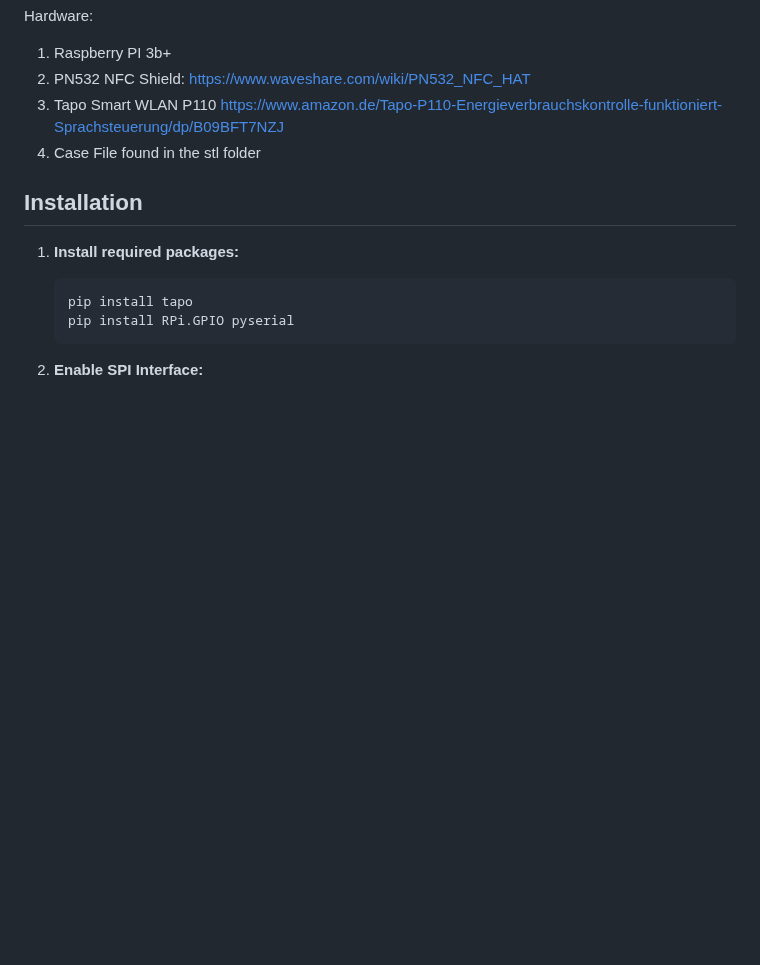
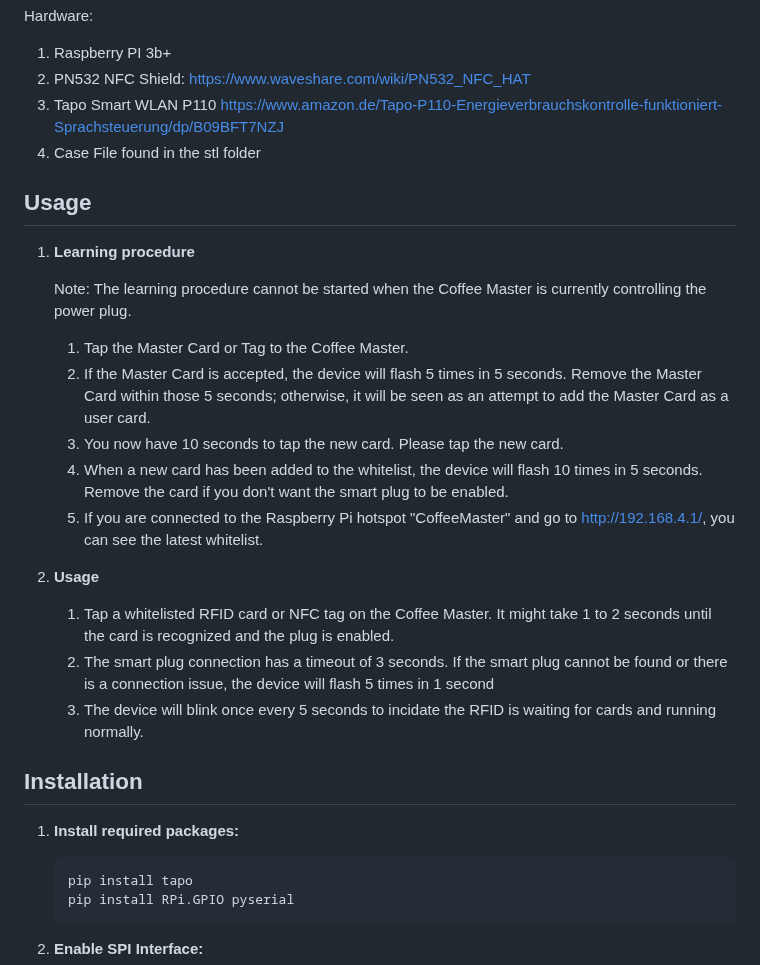
Before and after one commit to asdreno/coffeemaster, a Markdown page: README.md, the part around the change. GitHub-like rendering; blank space fills up the shorter version.

```diff
--- a/README.md
+++ b/README.md
@@ -9,6 +9,22 @@ Hardware:
 2. PN532 NFC Shield: https://www.waveshare.com/wiki/PN532_NFC_HAT
 3. Tapo Smart WLAN P110 https://www.amazon.de/Tapo-P110-Energieverbrauchskontrolle-funktioniert-Sprachsteuerung/dp/B09BFT7NZJ
 4. Case File found in the stl folder
+
+## Usage
+
+1. **Learning procedure**
+
+   Note: The learning procedure cannot be started when the Coffee Master is currently controlling the power plug.
+   1. Tap the Master Card or Tag to the Coffee Master.
+   2. If the Master Card is accepted, the device will flash 5 times in 5 seconds. Remove the Master Card within those 5 seconds; otherwise, it will be seen as an attempt to add the Master Card as a user card.
+   3. You now have 10 seconds to tap the new card. Please tap the new card.
+   4. When a new card has been added to the whitelist, the device will flash 10 times in 5 seconds. Remove the card if you don't want the smart plug to be enabled.
+   5. If you are connected to the Raspberry Pi hotspot "CoffeeMaster" and go to http://192.168.4.1/, you can see the latest whitelist.
+2. **Usage**
+
+   1. Tap a whitelisted RFID card or NFC tag on the Coffee Master. It might take 1 to 2 seconds until the card is recognized and the plug is enabled.
+   2. The smart plug connection has a timeout of 3 seconds. If the smart plug cannot be found or there is a connection issue, the device will flash 5 times in 1 second
+   3. The device will blink once every 5 seconds to incidate the RFID is waiting for cards and running normally.
 
 ## Installation
 
```
